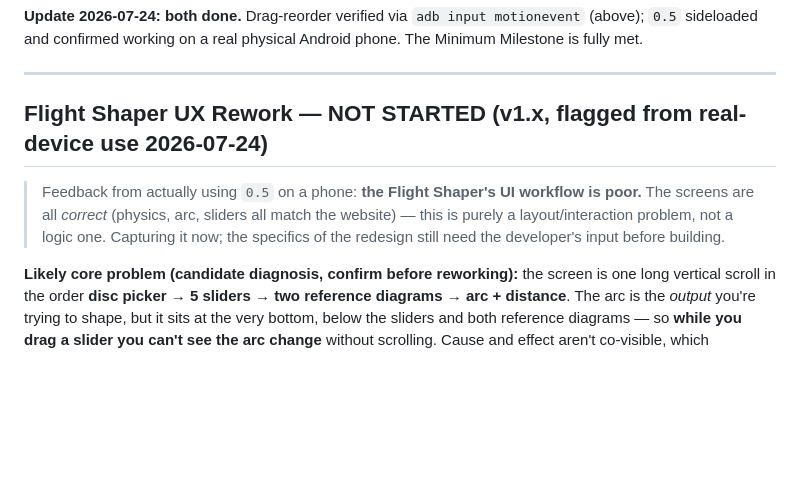
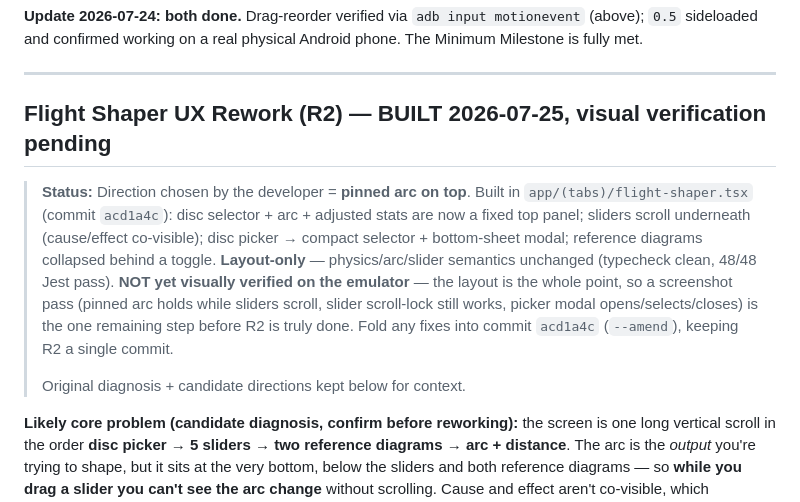
Before and after one commit to flyboy-byte/disc-tracker, a Markdown page: app/PORT_PLAN.md, the part around the change. Rendered like a GitHub page; blank space fills up the shorter version.

Commit message:
Docs: mark Flight Shaper rework (R2) as built, pinned-arc — visual verify pending
Co-Authored-By: Claude Opus 4.8 <noreply@anthropic.com>
Claude-Session: https://claude.ai/code/session_01SP45pmatko36mxYwRgNUDw

```diff
--- a/app/PORT_PLAN.md
+++ b/app/PORT_PLAN.md
@@ -714,12 +714,19 @@ Minimum Milestone is fully met.
 
 ---
 
-## Flight Shaper UX Rework — NOT STARTED (v1.x, flagged from real-device use 2026-07-24)
+## Flight Shaper UX Rework (R2) — BUILT 2026-07-25, visual verification pending
 
-> Feedback from actually using `0.5` on a phone: **the Flight Shaper's UI workflow is
-> poor.** The screens are all *correct* (physics, arc, sliders all match the website) —
-> this is purely a layout/interaction problem, not a logic one. Capturing it now; the
-> specifics of the redesign still need the developer's input before building.
+> **Status:** Direction chosen by the developer = **pinned arc on top**. Built in
+> `app/(tabs)/flight-shaper.tsx` (commit `acd1a4c`): disc selector + arc + adjusted stats are
+> now a fixed top panel; sliders scroll underneath (cause/effect co-visible); disc picker →
+> compact selector + bottom-sheet modal; reference diagrams collapsed behind a toggle.
+> **Layout-only** — physics/arc/slider semantics unchanged (typecheck clean, 48/48 Jest pass).
+> **NOT yet visually verified on the emulator** — the layout is the whole point, so a
+> screenshot pass (pinned arc holds while sliders scroll, slider scroll-lock still works,
+> picker modal opens/selects/closes) is the one remaining step before R2 is truly done. Fold
+> any fixes into commit `acd1a4c` (`--amend`), keeping R2 a single commit.
+>
+> Original diagnosis + candidate directions kept below for context.
 
 **Likely core problem (candidate diagnosis, confirm before reworking):** the screen is one
 long vertical scroll in the order **disc picker → 5 sliders → two reference diagrams →
```
